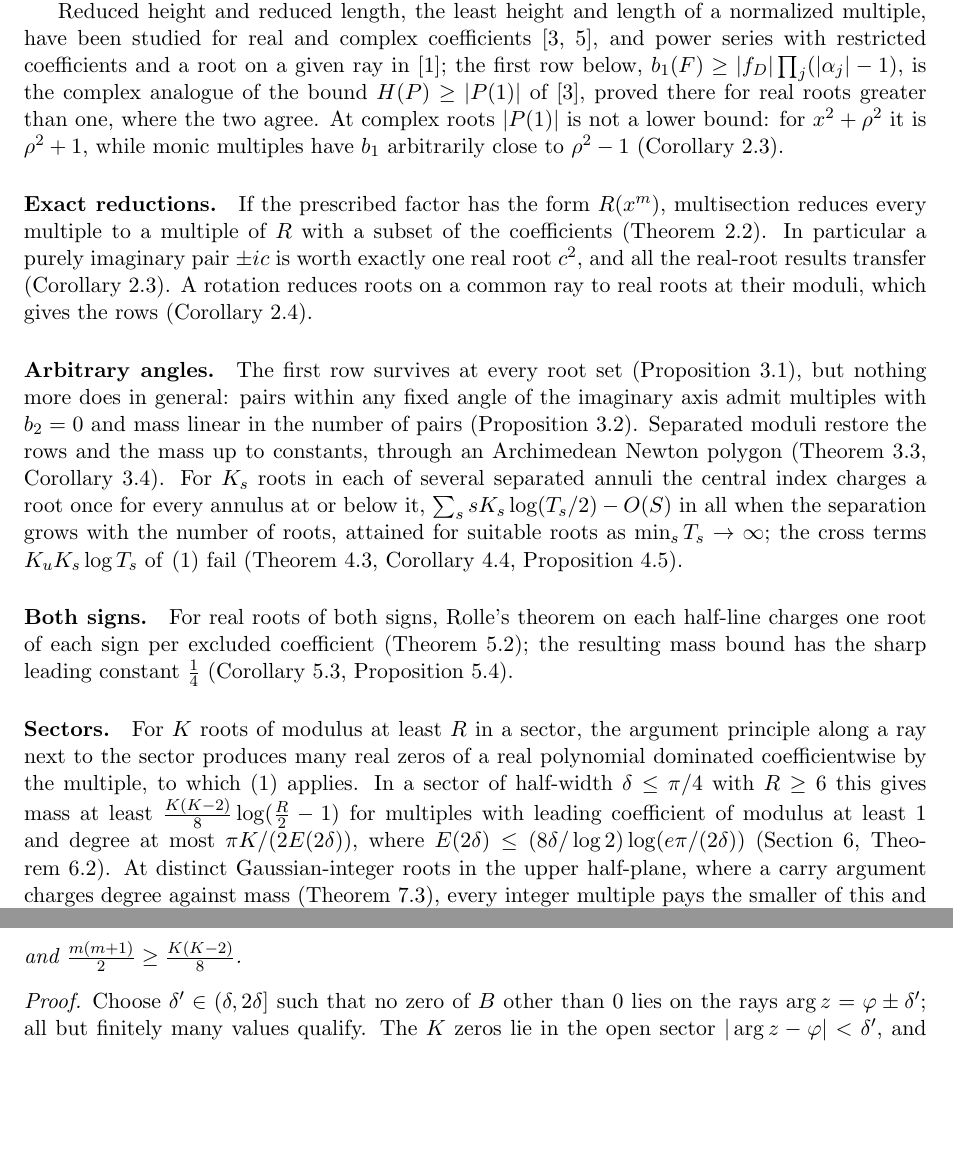
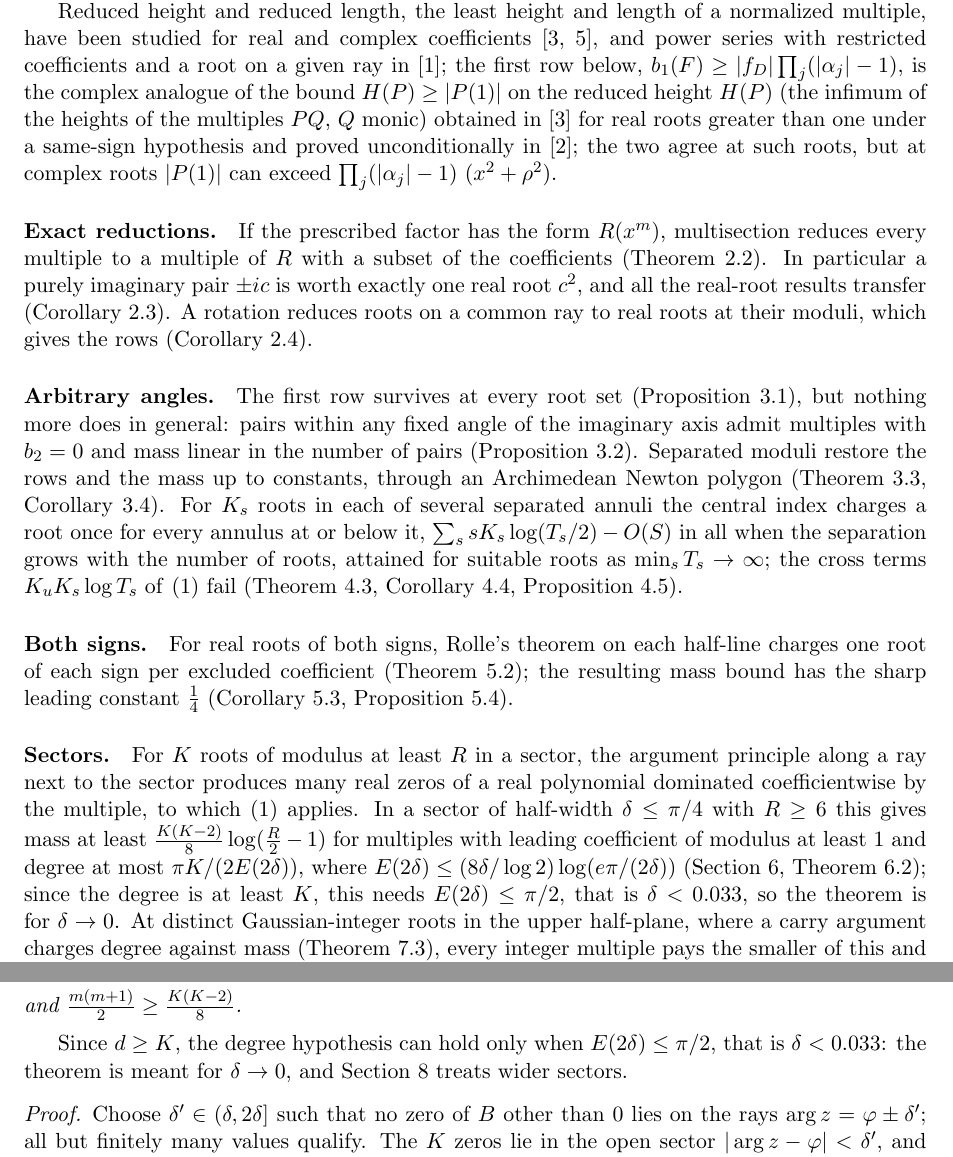
Before and after one commit to bangyen/coefficient-mass, a LaTeX paper (coefficient-mass-complex.tex): two parts of pages 2 and 14 of 21, joined at a grey line, cut so that both start at the same text, the shorter picture padded with empty space. Compiled offline with pdfLaTeX.

Commit message:
Complex paper: thin-sector theorem needs delta<0.033; reduced height and same-sign history; search code in data availability

```diff
--- a/coefficient-mass-complex.tex
+++ b/coefficient-mass-complex.tex
@@ -93,10 +93,11 @@ normalized multiple, have been studied for real and complex
 coefficients~\cite{dj,schinzel-complex}, and power series with restricted
 coefficients and a root on a given ray in~\cite{bbbp-ray}; the first row
 below, $b_1(F)\ge|f_D|\prod_j(|\alpha_j|-1)$, is the complex analogue of the
-bound $H(P)\ge|P(1)|$ of~\cite{dj}, proved there for real roots greater
-than one, where the two agree.  At complex roots $|P(1)|$ is not a lower
-bound: for $x^2+\rho^2$ it is $\rho^2+1$, while monic multiples have $b_1$
-arbitrarily close to $\rho^2-1$ (Corollary~\ref{cor:imag}).
+bound $H(P)\ge|P(1)|$ on the reduced height $H(P)$ (the infimum of the
+heights of the multiples $PQ$, $Q$ monic) obtained in~\cite{dj} for real roots
+greater than one under a same-sign hypothesis and proved unconditionally
+in~\cite{coefficient-mass}; the two agree at such roots, but at complex
+roots $|P(1)|$ can exceed $\prod_j(|\alpha_j|-1)$ ($x^2+\rho^2$).
 
 \paragraph{Exact reductions.}  If the prescribed factor has the form
 $R(x^m)$, multisection reduces every multiple to a multiple of $R$ with a
@@ -134,7 +135,9 @@ gives mass at least $\frac{K(K-2)}8\log(\frac R2-1)$ for multiples with
 leading coefficient of modulus at least $1$ and degree at most
 $\pi K/(2E(2\delta))$, where
 $E(2\delta)\le(8\delta/\log2)\log(e\pi/(2\delta))$ (Section~\ref{sec:thin},
-Theorem~\ref{thm:thinsector}).  At distinct Gaussian-integer roots in the
+Theorem~\ref{thm:thinsector}); since the degree is at least $K$, this
+needs $E(2\delta)\le\pi/2$, that is $\delta<0.033$, so the theorem is
+for $\delta\to0$.  At distinct Gaussian-integer roots in the
 upper half-plane, where a carry
 argument charges degree against mass (Theorem~\ref{thm:gausscharge}), every
 integer multiple pays the smaller of this and
@@ -1095,6 +1098,10 @@ $d\,E(2\delta)\le\pi K/2$, then with $m=\lceil K/2\rceil-1$,
 \]
 and $\frac{m(m+1)}2\ge\frac{K(K-2)}8$.
 \end{theorem}
+
+Since $d\ge K$, the degree hypothesis can hold only when
+$E(2\delta)\le\pi/2$, that is $\delta<0.033$: the theorem is meant for
+$\delta\to0$, and Section~\ref{sec:widesectors} treats wider sectors.
 
 \begin{proof}
 Choose $\delta'\in(\delta,2\delta]$ such that no zero of $B$ other than $0$ lies on the rays
```
Also changed, not shown: coefficient-mass-complex.tex (5 more changed lines).
